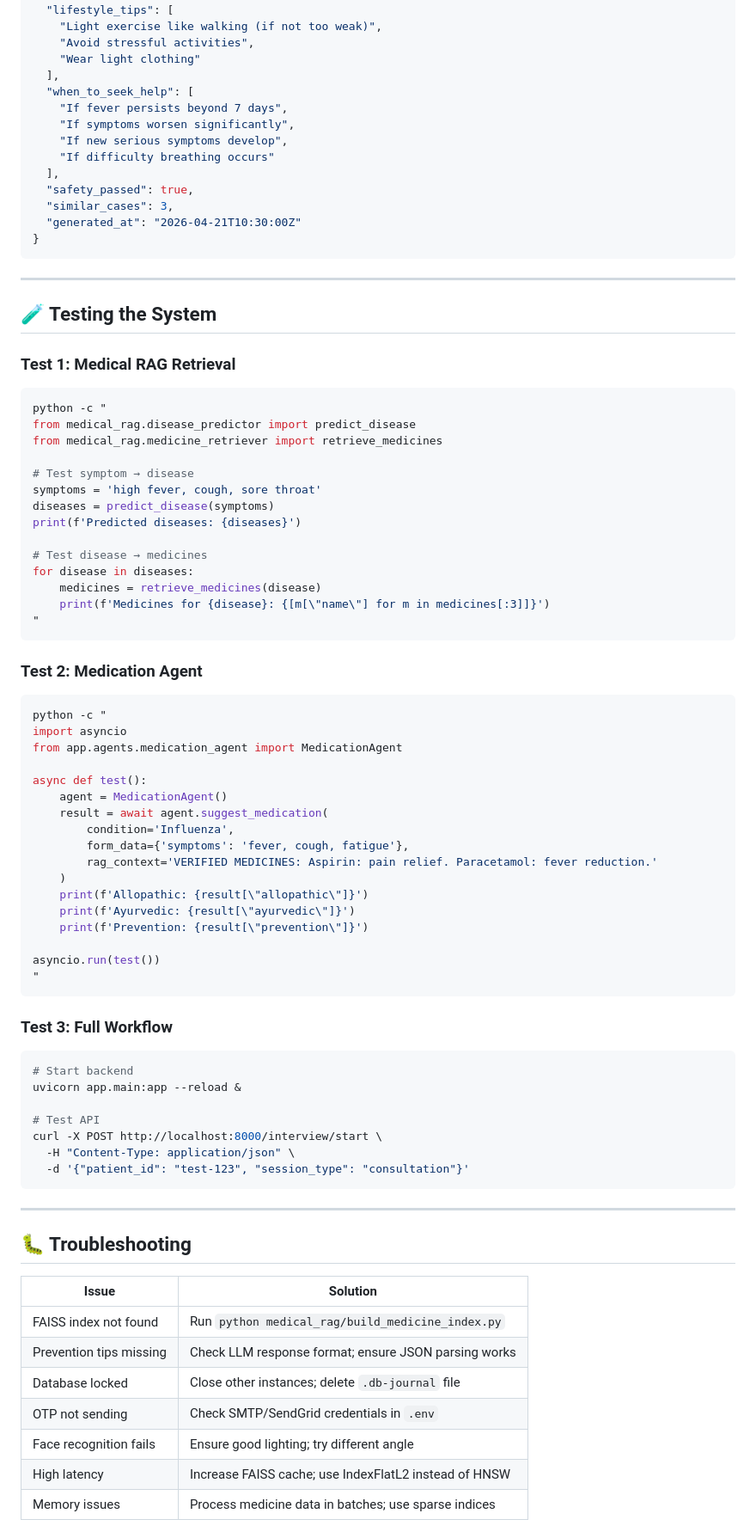
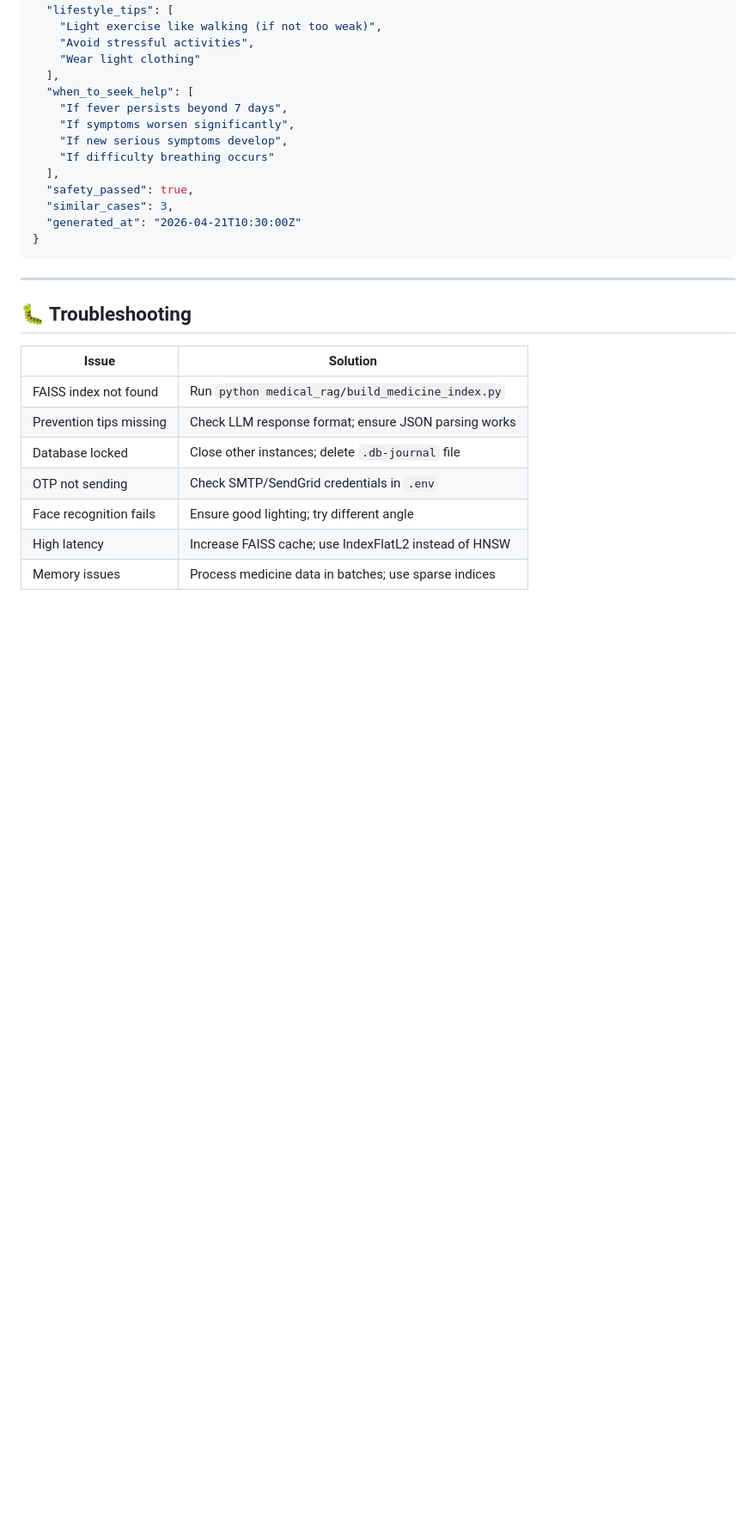
Before and after one commit to 26Divyaniingle/vision-based-mvp, a Markdown page: README.md, the part around one of its changes. Shown at 86% size. GitHub-like rendering; blank space fills up the shorter version.

Commit message:
Update README to remove testing and enhancements
Removed testing section and future enhancements from README.

````diff
--- a/README.md
+++ b/README.md
@@ -737,64 +737,6 @@ Every consultation returns comprehensive output:
   "generated_at": "2026-04-21T10:30:00Z"
 }
 ```
-
----
-
-## 🧪 Testing the System
-
-### Test 1: Medical RAG Retrieval
-
-```bash
-python -c "
-from medical_rag.disease_predictor import predict_disease
-from medical_rag.medicine_retriever import retrieve_medicines
-
-# Test symptom → disease
-symptoms = 'high fever, cough, sore throat'
-diseases = predict_disease(symptoms)
-print(f'Predicted diseases: {diseases}')
-
-# Test disease → medicines
-for disease in diseases:
-    medicines = retrieve_medicines(disease)
-    print(f'Medicines for {disease}: {[m[\"name\"] for m in medicines[:3]]}')
-"
-```
-
-### Test 2: Medication Agent
-
-```bash
-python -c "
-import asyncio
-from app.agents.medication_agent import MedicationAgent
-
-async def test():
-    agent = MedicationAgent()
-    result = await agent.suggest_medication(
-        condition='Influenza',
-        form_data={'symptoms': 'fever, cough, fatigue'},
-        rag_context='VERIFIED MEDICINES: Aspirin: pain relief. Paracetamol: fever reduction.'
-    )
-    print(f'Allopathic: {result[\"allopathic\"]}')
-    print(f'Ayurvedic: {result[\"ayurvedic\"]}')
-    print(f'Prevention: {result[\"prevention\"]}')
-
-asyncio.run(test())
-"
-```
-
-### Test 3: Full Workflow
-
-```bash
-# Start backend
-uvicorn app.main:app --reload &
-
-# Test API
-curl -X POST http://localhost:8000/interview/start \
-  -H "Content-Type: application/json" \
-  -d '{"patient_id": "test-123", "session_type": "consultation"}'
-```
-
 ---
 
 ## 🐛 Troubleshooting
````
Also changed, not shown: other parts of README.md (+0 -15 lines).
